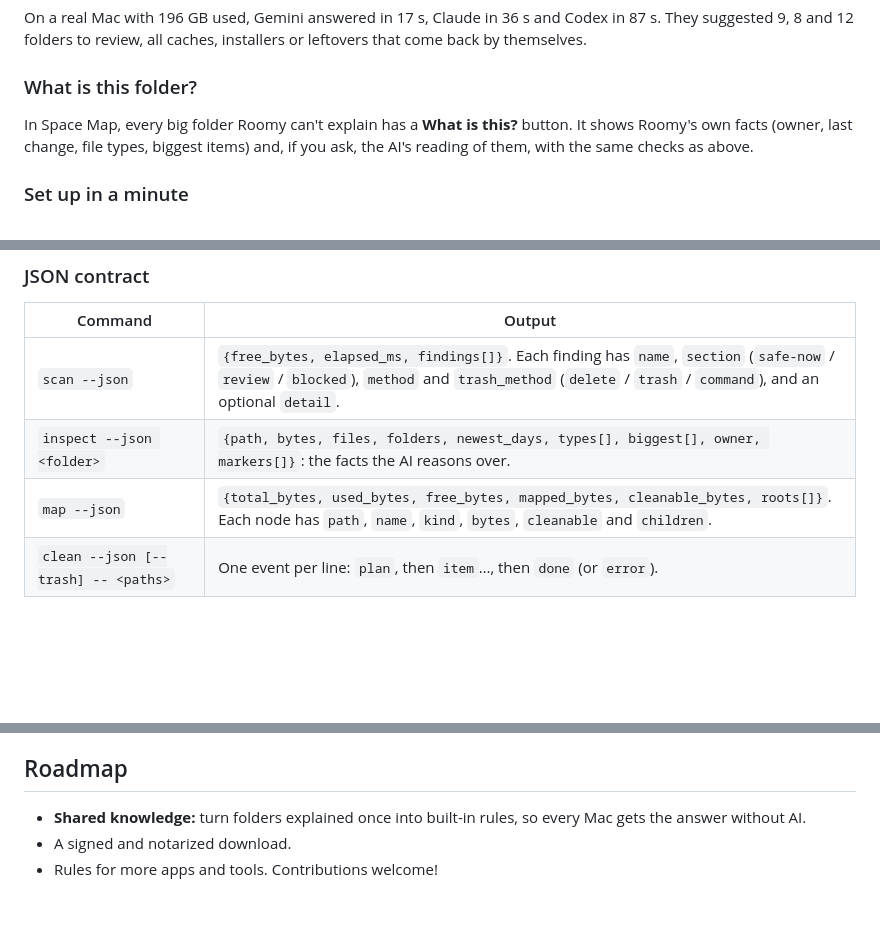
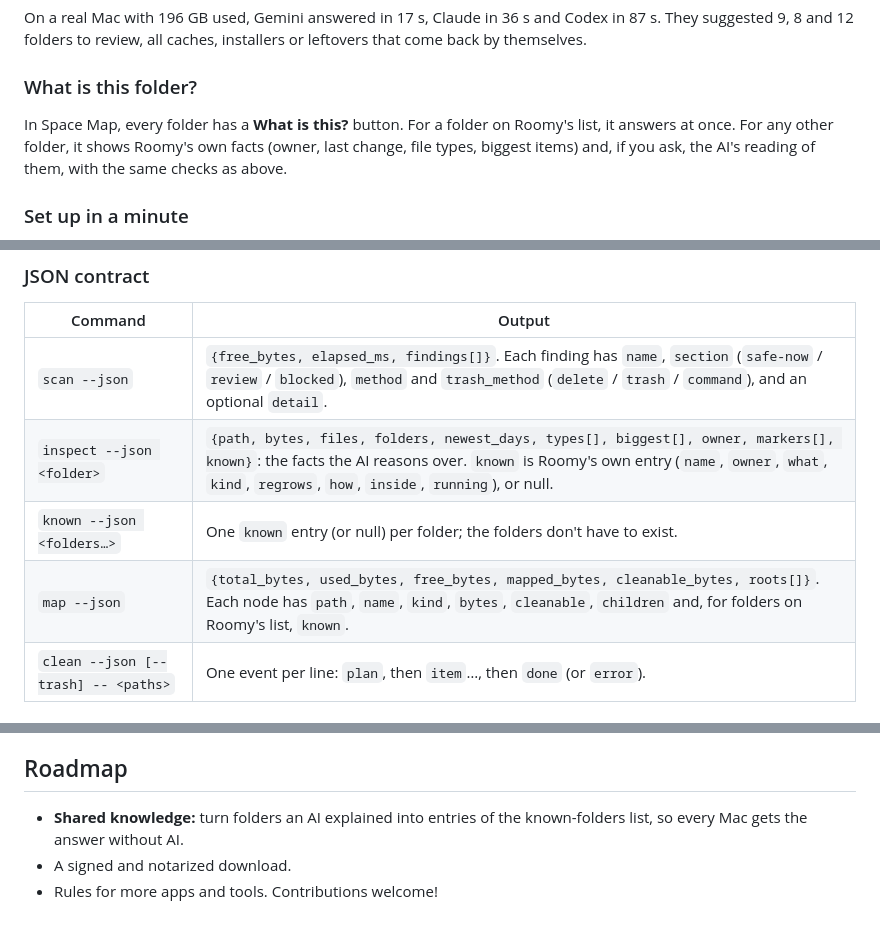
Before and after one commit to jurek-zsl/Roomy, a Markdown page: README.md, 3 parts joined by grey strips. GitHub-like rendering; blank space fills up the shorter version.

```diff
--- a/README.md
+++ b/README.md
@@ -86,7 +104,7 @@ On a real Mac with 196 GB used, Gemini answered in 17 s, Claude in 36 s and Code
 
 ### What is this folder?
 
-In Space Map, every big folder Roomy can't explain has a **What is this?** button. It shows Roomy's own facts (owner, last change, file types, biggest items) and, if you ask, the AI's reading of them, with the same checks as above.
+In Space Map, every folder has a **What is this?** button. For a folder on Roomy's list, it answers at once. For any other folder, it shows Roomy's own facts (owner, last change, file types, biggest items) and, if you ask, the AI's reading of them, with the same checks as above.
 
 ### Set up in a minute
 
@@ -236,8 +255,9 @@ roomy scan --rules my-rules.toml
 | Command | Output |
 |---|---|
 | `scan --json` | `{free_bytes, elapsed_ms, findings[]}`. Each finding has `name`, `section` (`safe-now` / `review` / `blocked`), `method` and `trash_method` (`delete` / `trash` / `command`), and an optional `detail`. |
-| `inspect --json <folder>` | `{path, bytes, files, folders, newest_days, types[], biggest[], owner, markers[]}`: the facts the AI reasons over. |
-| `map --json` | `{total_bytes, used_bytes, free_bytes, mapped_bytes, cleanable_bytes, roots[]}`. Each node has `path`, `name`, `kind`, `bytes`, `cleanable` and `children`. |
+| `inspect --json <folder>` | `{path, bytes, files, folders, newest_days, types[], biggest[], owner, markers[], known}`: the facts the AI reasons over. `known` is Roomy's own entry (`name`, `owner`, `what`, `kind`, `regrows`, `how`, `inside`, `running`), or null. |
+| `known --json <folders…>` | One `known` entry (or null) per folder; the folders don't have to exist. |
+| `map --json` | `{total_bytes, used_bytes, free_bytes, mapped_bytes, cleanable_bytes, roots[]}`. Each node has `path`, `name`, `kind`, `bytes`, `cleanable`, `children` and, for folders on Roomy's list, `known`. |
 | `clean --json [--trash] -- <paths>` | One event per line: `plan`, then `item`…, then `done` (or `error`). |
 
 ## Development
@@ -253,6 +273,6 @@ The `Snapshots` scheme renders every screen, light and dark, to `app/build/snaps
 
 ## Roadmap
 
-- **Shared knowledge:** turn folders explained once into built-in rules, so every Mac gets the answer without AI.
+- **Shared knowledge:** turn folders an AI explained into entries of the known-folders list, so every Mac gets the answer without AI.
 - A signed and notarized download.
 - Rules for more apps and tools. Contributions welcome!
```
Also changed, not shown: other parts of README.md (+20 -1 lines), docs/images/ai-scan-dark.png, docs/images/ai-scan.png, docs/images/insight-known.png (added), docs/images/quick-scan-dark.png (added), docs/images/quick-scan.png (added), 14 other files.
